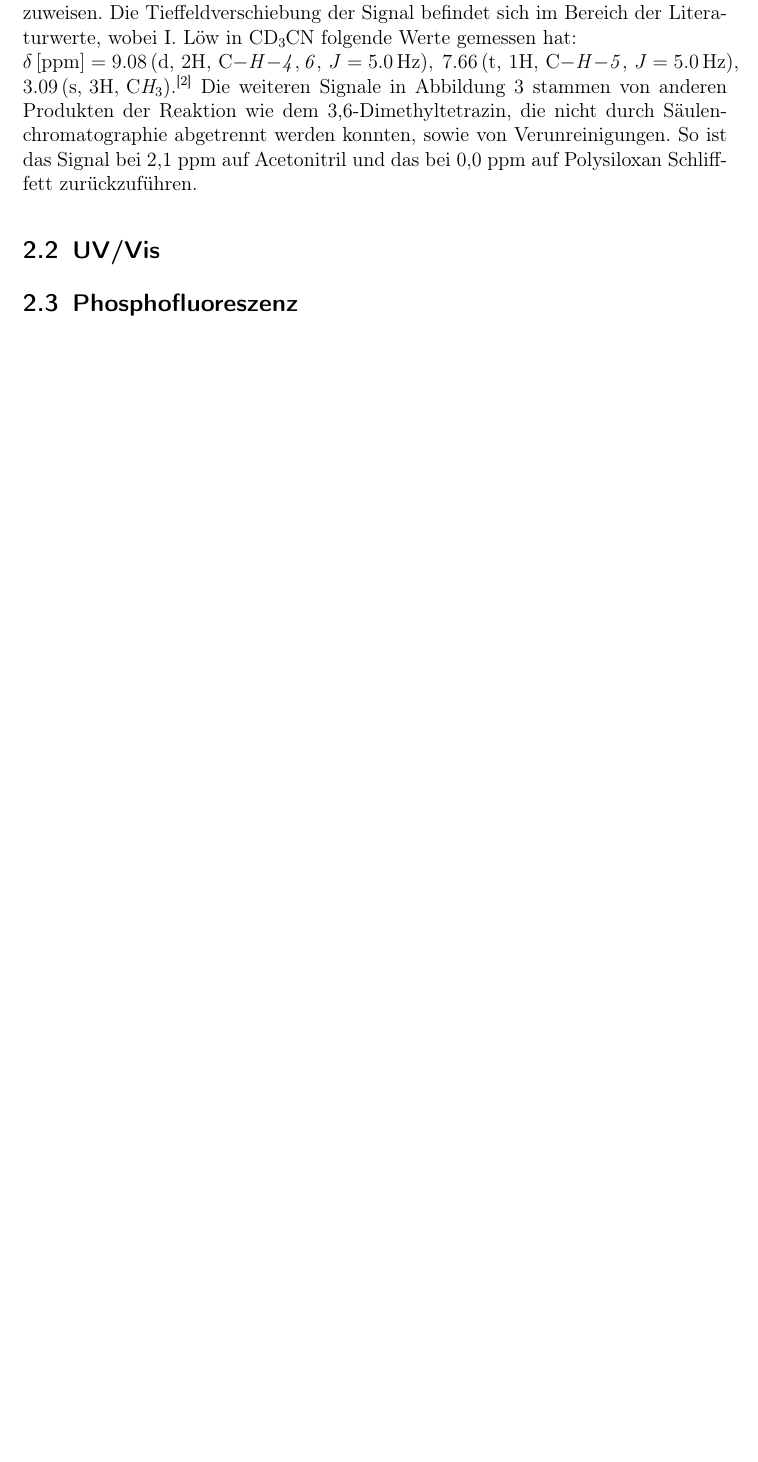
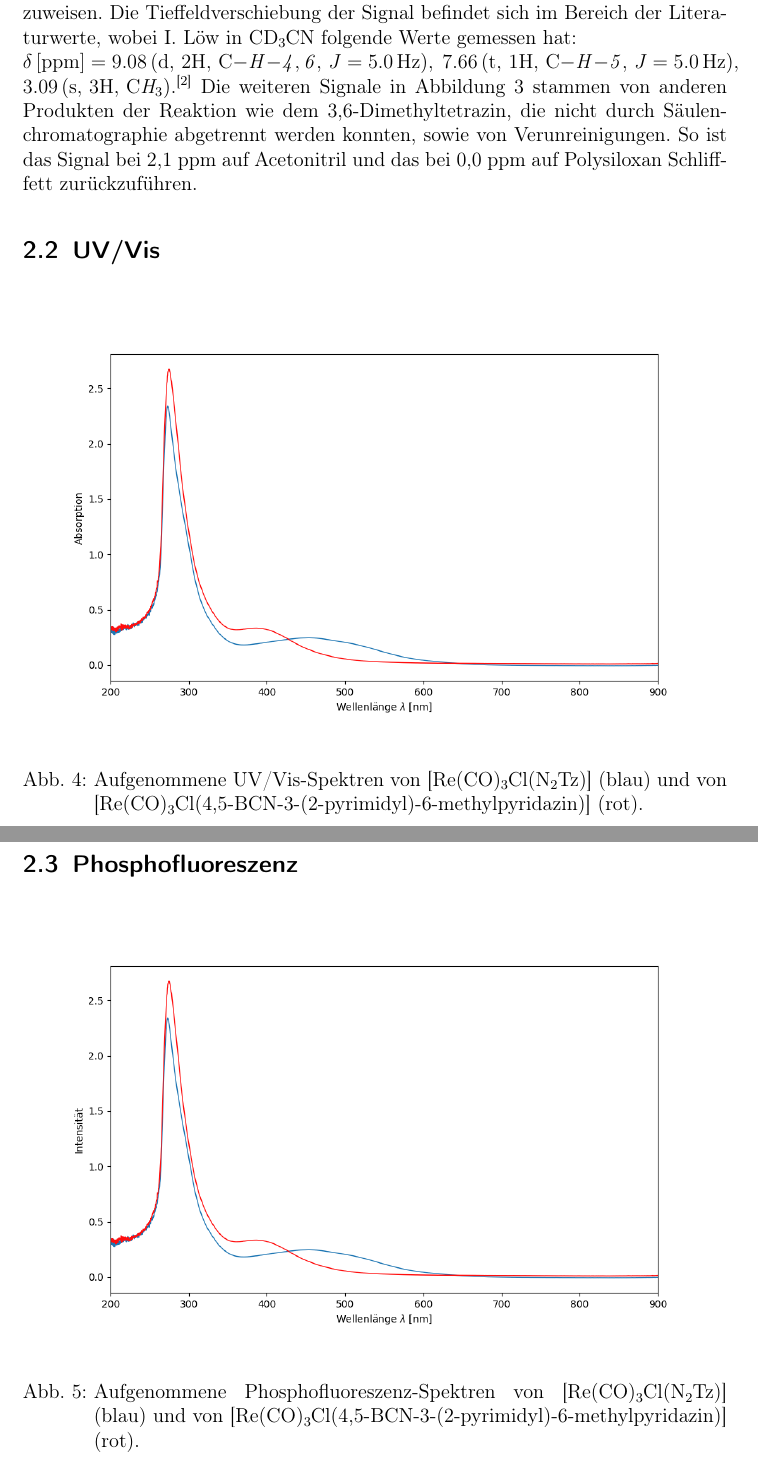
Before and after one commit to vinmarkue-png/Protokolle, a LaTeX document (AC2/Tetrazin-Re-Komplex/Tetrazin-Re.tex): part of page 6 of 8 before the commit and two parts of pages 6 and 7 of 9 after it, the two joined at a grey line, cut so that both start at the same text, the shorter picture padded with empty space. Compiled offline with pdfLaTeX.

Commit message:
Fluoro Python

```diff
--- a/AC2/Tetrazin-Re-Komplex/Tetrazin-Re.tex
+++ b/AC2/Tetrazin-Re-Komplex/Tetrazin-Re.tex
@@ -182,11 +182,25 @@ So ist das Signal bei 2,1 ppm auf Acetonitril und das bei 0,0 ppm auf Polysiloxa
 \subsection{UV/Vis}
 
 
+\begin{figure}[H]
+    \centering
+    \includegraphics[width=1\textwidth]{Bilder/UV_Vis.png}
+    \caption{Aufgenommene UV/Vis-Spektren von \ch{[Re(CO)3Cl(N2Tz)]} (blau) und von [\ch{Re(CO)3Cl}(4,5-BCN-3-(2-pyrimidyl)-6-methylpyridazin)] (rot).}
+    \label{fig: UV/Vis}
+\end{figure}
+
 %UV/Vis: 460 nm: MLCT, 250 nm: Intra-Ligand-Übergänge (n $\rightarrow \pi^*$)
 %nachher: höheres LUMO, d.h. mehr Energie für Übergang -> kleinere Wellenlänge wird absorbiert
 
 \subsection{Phosphofluoreszenz}
 
+
+\begin{figure}[H]
+    \centering
+    \includegraphics[width=1\textwidth]{Bilder/Fluoro.png}
+    \caption{Aufgenommene Phosphofluoreszenz-Spektren von \ch{[Re(CO)3Cl(N2Tz)]} (blau) und von [\ch{Re(CO)3Cl}(4,5-BCN-3-(2-pyrimidyl)-6-methylpyridazin)] (rot).}
+    \label{fig: Fluro}
+\end{figure}
 
 %Phosphoreszenz nach Zugabe von BCN
 
```
Also changed, not shown: AC2/Tetrazin-Re-Komplex/Bilder/Fluoro.png (added), AC2/Tetrazin-Re-Komplex/Tetrazin-Re.pdf, 8 other files.
